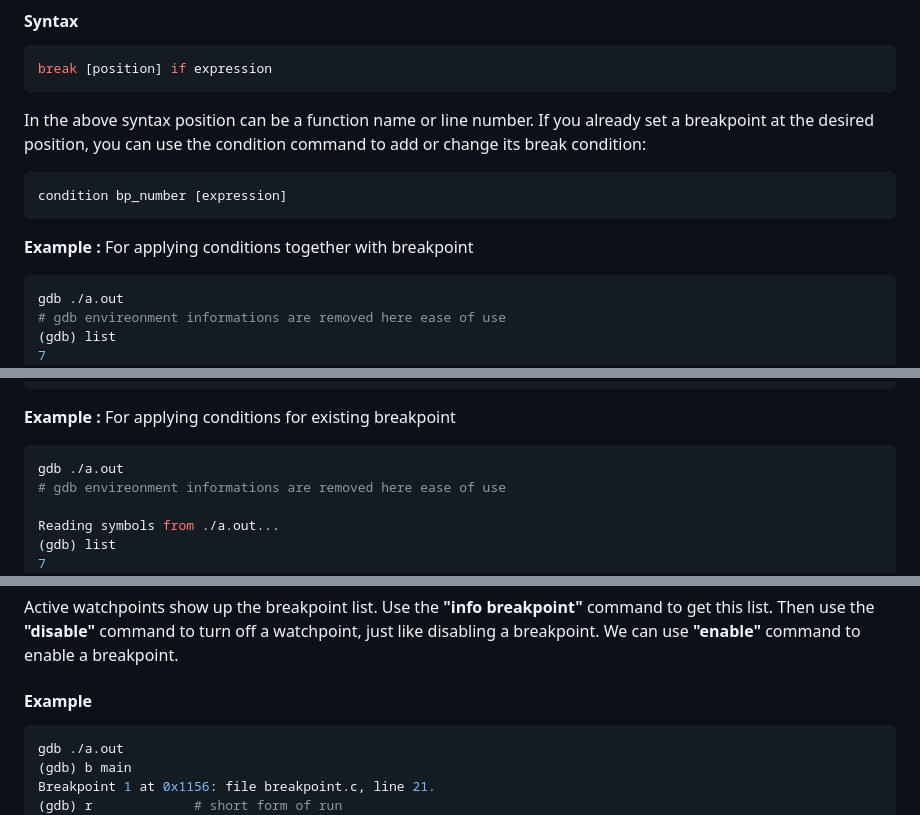
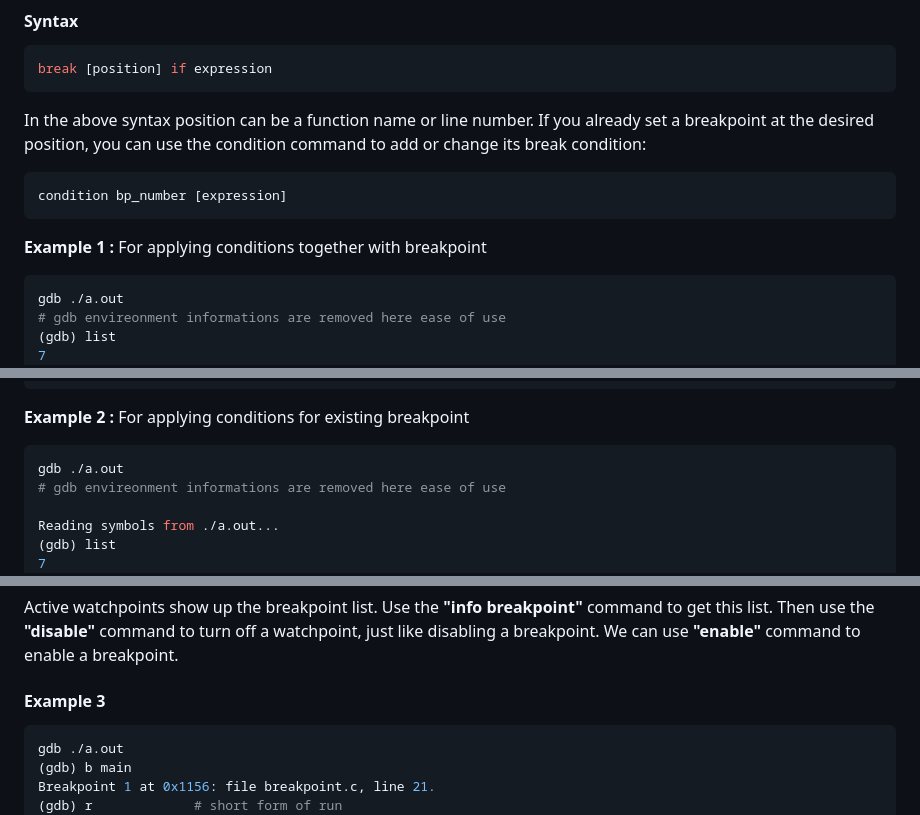
Before and after one commit to Arthovan/Software-Development, a Markdown page: C/Linux_UserSpace_Debugging/README.md, 3 parts joined by grey strips. Drawn GitHub-style.

````diff
--- a/C/Linux_UserSpace_Debugging/README.md
+++ b/C/Linux_UserSpace_Debugging/README.md
@@ -412,7 +412,7 @@ In the above syntax position can be a function name or line number. If you alrea
 condition bp_number [expression]
 ```
 
-**Example :** For applying conditions together with breakpoint
+**Example 1 :** For applying conditions together with breakpoint
 
 ```bash
 gdb ./a.out
@@ -448,7 +448,7 @@ Breakpoint 1, main (argc=1, argv=0x7fffffffc4b8) at breakpoint.c:22
 $1 = 7 # we can see that breakpoint occured when i value reached 7
 ```
 
-**Example :** For applying conditions for existing breakpoint
+**Example 2 :** For applying conditions for existing breakpoint
 
 ```bash
 gdb ./a.out
@@ -537,7 +537,7 @@ Use the **"awatch"** command. Usage is identical to the watch command.
 
 Active watchpoints show up the breakpoint list. Use the **"info breakpoint"** command to get this list. Then use the **"disable"** command to turn off a watchpoint, just like disabling a breakpoint. We can use **"enable"** command to enable a breakpoint.
 
-#### Example
+#### Example 3
 
 ```bash
 gdb ./a.out
````
Also changed, not shown: other parts of C/Linux_UserSpace_Debugging/README.md (+14 -17 lines).
